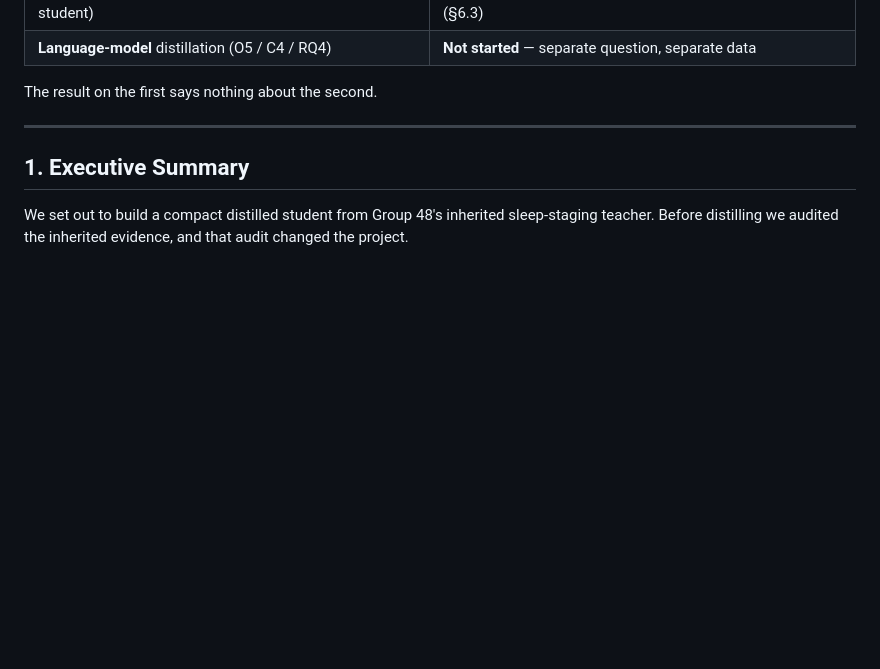
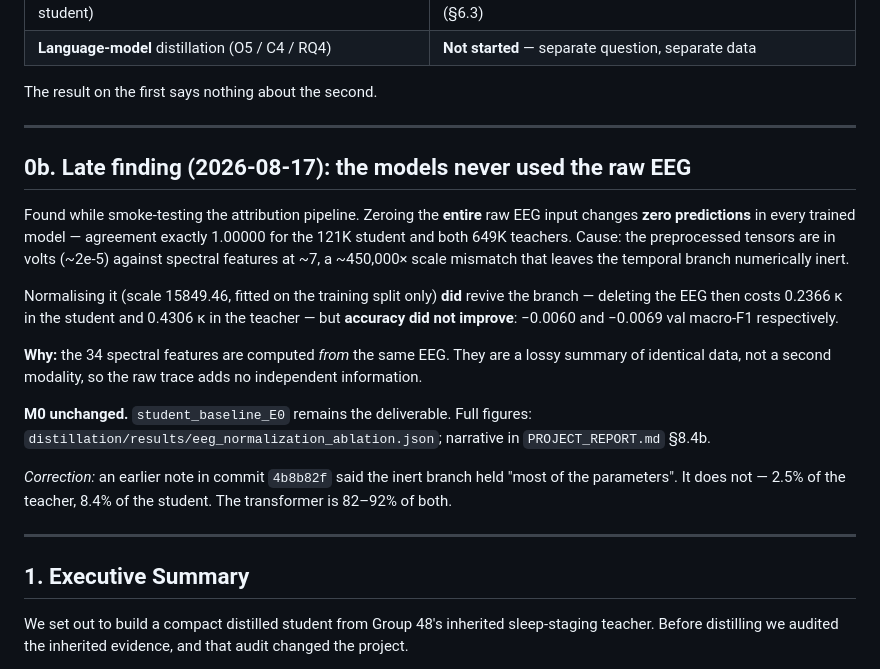
Before and after one commit to iamnishaant/Sleep_staging, a Markdown page: update.md, the part around the change. Drawn GitHub-style; blank space fills up the shorter version.

Commit message:
Log the EEG finding, fix the parameter claim
I said earlier the dead branch held most of the parameters. It doesn't - 2.5%
of the teacher and 8.4% of the student, with the transformer at 82-92%. So it
was a dead input path, not wasted capacity, and a spectral-only student would
be 102,533 params rather than the much smaller number I suggested.

Co-Authored-By: Claude Opus 5 <noreply@anthropic.com>

```diff
--- a/update.md
+++ b/update.md
@@ -20,6 +20,20 @@ The deployed model was **not** distilled. Distillation was attempted, measured a
 | **Language-model** distillation (O5 / C4 / RQ4) | **Not started** — separate question, separate data |
 
 The result on the first says nothing about the second.
+
+---
+
+## 0b. Late finding (2026-08-17): the models never used the raw EEG
+
+Found while smoke-testing the attribution pipeline. Zeroing the **entire** raw EEG input changes **zero predictions** in every trained model — agreement exactly 1.00000 for the 121K student and both 649K teachers. Cause: the preprocessed tensors are in volts (~2e-5) against spectral features at ~7, a ~450,000× scale mismatch that leaves the temporal branch numerically inert.
+
+Normalising it (scale 15849.46, fitted on the training split only) **did** revive the branch — deleting the EEG then costs 0.2366 κ in the student and 0.4306 κ in the teacher — but **accuracy did not improve**: −0.0060 and −0.0069 val macro-F1 respectively.
+
+**Why:** the 34 spectral features are computed *from* the same EEG. They are a lossy summary of identical data, not a second modality, so the raw trace adds no independent information.
+
+**M0 unchanged.** `student_baseline_E0` remains the deliverable. Full figures: `distillation/results/eeg_normalization_ablation.json`; narrative in `PROJECT_REPORT.md` §8.4b.
+
+*Correction:* an earlier note in commit `4b8b82f` said the inert branch held "most of the parameters". It does not — 2.5% of the teacher, 8.4% of the student. The transformer is 82–92% of both.
 
 ---
 
```
